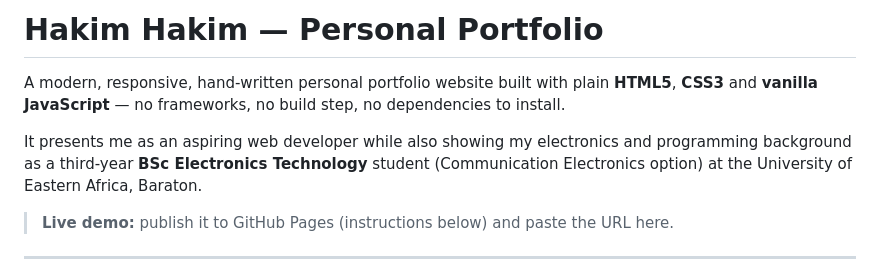
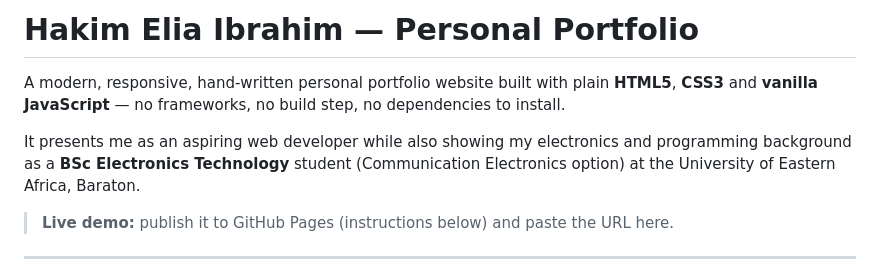
Before and after one commit to kimo-code211/Personal-Portfolio, a Markdown page: README.md, the part around the change. GitHub-like rendering.

```diff
--- a/README.md
+++ b/README.md
@@ -1,11 +1,11 @@
-# Hakim Hakim — Personal Portfolio
+# Hakim Elia Ibrahim — Personal Portfolio
 
 A modern, responsive, hand-written personal portfolio website built with plain
 **HTML5**, **CSS3** and **vanilla JavaScript** — no frameworks, no build step,
 no dependencies to install.
 
 It presents me as an aspiring web developer while also showing my electronics
-and programming background as a third-year **BSc Electronics Technology**
+and programming background as a **BSc Electronics Technology**
 student (Communication Electronics option) at the University of Eastern Africa,
 Baraton.
 
```
